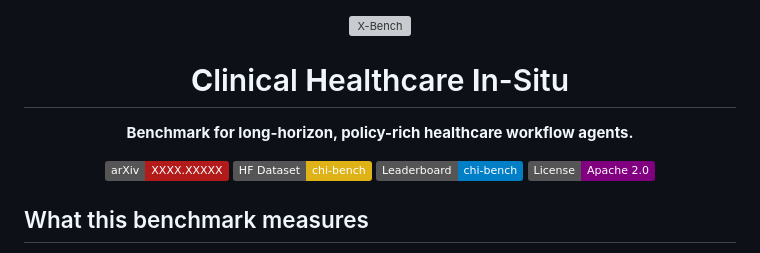
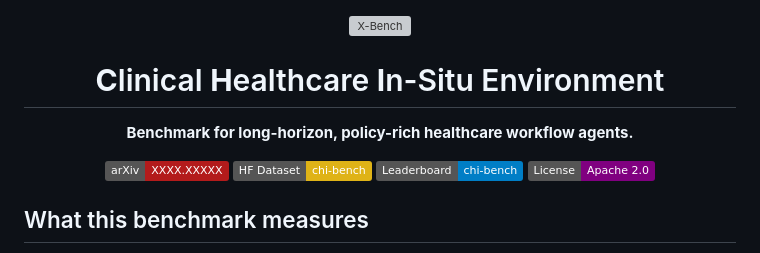
Before and after one commit to actava-ai/chi-bench, a Markdown page: README.md, the part around one of its changes. GitHub-like rendering; badges without logos; grey boxes are pictures that could not be loaded.

```diff
--- a/README.md
+++ b/README.md
@@ -1,6 +1,6 @@
 <div align="center">
   <img src="assets/figures/logo.svg" alt="Χ-Bench" width="300"/>
-  <h1><b>C</b>linical <b>H</b>ealthcare <b>I</b>n-Situ</h1>
+  <h1><b>C</b>linical <b>H</b>ealthcare <b>I</b>n-Situ Environment</h1>
   <p><b>Benchmark for long-horizon, policy-rich healthcare workflow agents.</b></p>
   <p>
     <a href="https://arxiv.org/abs/XXXX.XXXXX"><img src="https://img.shields.io/badge/arXiv-XXXX.XXXXX-b31b1b.svg" alt="arXiv"/></a>
```
Also changed, not shown: other parts of README.md (+1 -1 lines).
